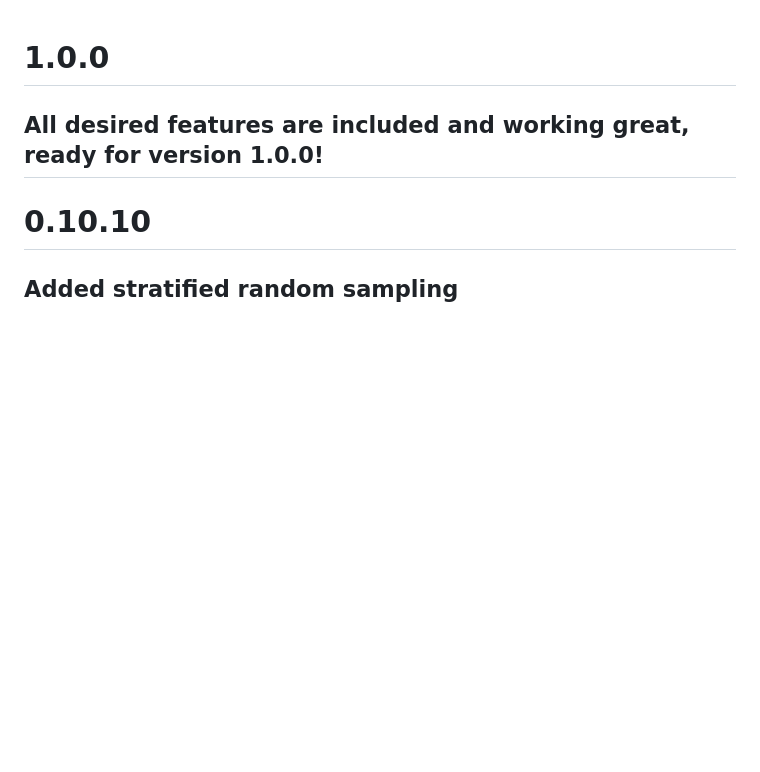
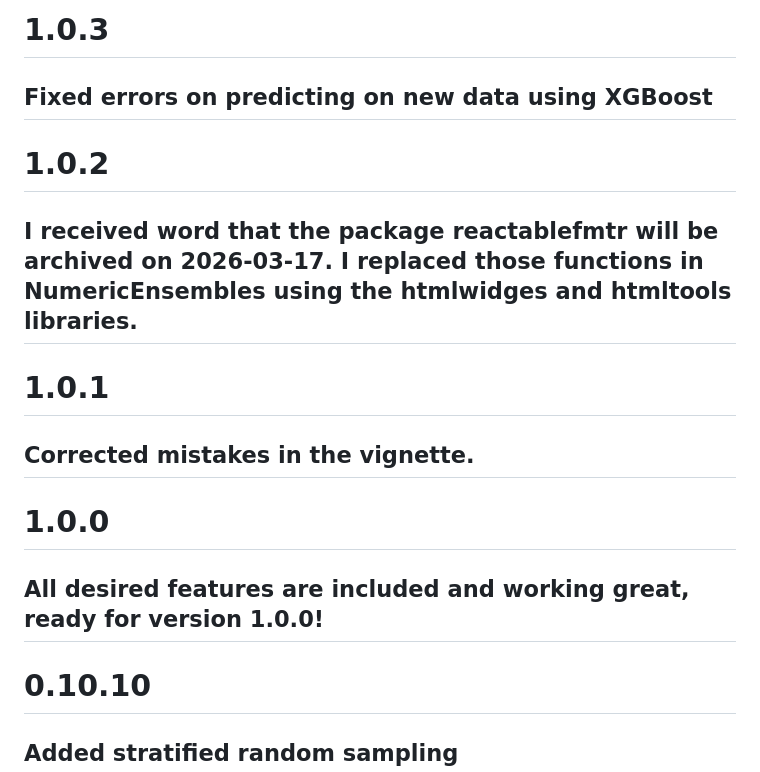
Before and after one commit to InfiniteCuriosity/NumericEnsembles, a Markdown page: NEWS.md, the part around the change. GitHub-like rendering; blank space fills up the shorter version.

Commit message:
Updated to 1.0.3, bug fixes.

```diff
--- a/NEWS.md
+++ b/NEWS.md
@@ -1,3 +1,12 @@
+# 1.0.3
+## Fixed errors on predicting on new data using XGBoost
+
+# 1.0.2
+## I received word that the package reactablefmtr will be archived on 2026-03-17. I replaced those functions in NumericEnsembles using the htmlwidges and htmltools libraries.
+
+# 1.0.1
+## Corrected mistakes in the vignette.
+
 # 1.0.0
 ## All desired features are included and working great, ready for version 1.0.0!
 
```
